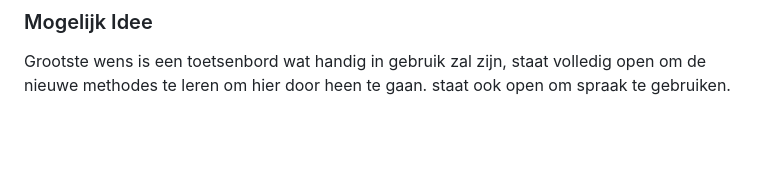
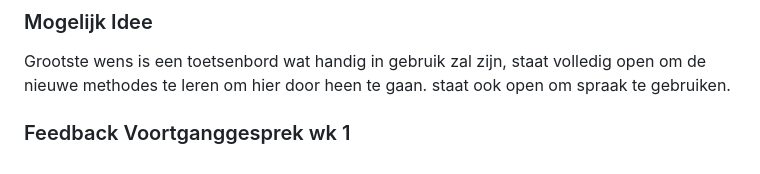
Before and after one commit to Christian199815/MWDND-HCD, a Markdown page: README.md, the part around the change. Rendered like a GitHub page; blank space fills up the shorter version.

```diff
--- a/README.md
+++ b/README.md
@@ -100,3 +100,7 @@ Tijdens een reis typt eric vaak als de trein bij een station stopt, want dan bew
 ### Mogelijk Idee
 
 Grootste wens is een toetsenbord wat handig in gebruik zal zijn, staat volledig open om de nieuwe methodes te leren om hier door heen te gaan. staat ook open om spraak te gebruiken.
+
+
+
+### Feedback Voortganggesprek wk 1
```
